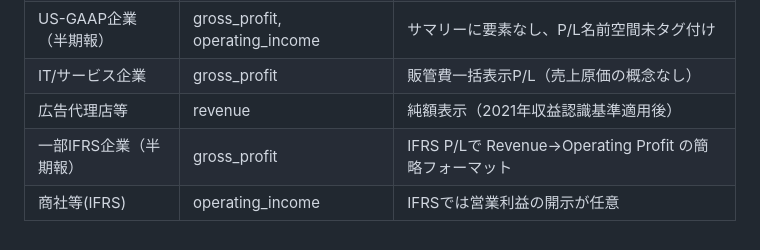
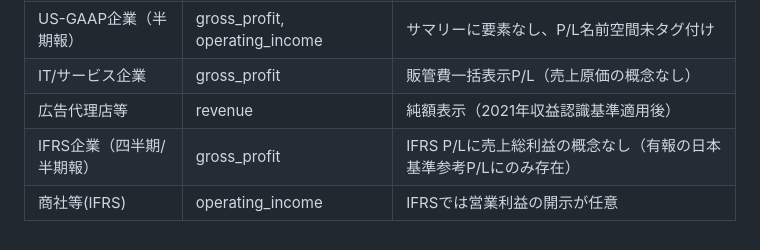
Before and after one commit to pekumirui/stock_agent, a Markdown page: .claude/rules/xbrl-taxonomy.md, the part around the change. GitHub-like rendering.

Commit message:
docs: IFRS企業の四半期/半期報のgross_profit構造的欠損を正確に記載
構造的欠損テーブルの説明を改善。IFRS P/Lには売上総利益の概念が存在せず、
有価証券報告書の日本基準参考P/Lにのみ存在することを明記。

Co-Authored-By: Claude Opus 4.6 <noreply@anthropic.com>

```diff
--- a/.claude/rules/xbrl-taxonomy.md
+++ b/.claude/rules/xbrl-taxonomy.md
@@ -233,5 +233,5 @@ US-GAAP採用企業（オムロン、野村HD、富士フイルム等）の有
 | US-GAAP企業（半期報） | gross_profit, operating_income | サマリーに要素なし、P/L名前空間未タグ付け |
 | IT/サービス企業 | gross_profit | 販管費一括表示P/L（売上原価の概念なし） |
 | 広告代理店等 | revenue | 純額表示（2021年収益認識基準適用後） |
-| 一部IFRS企業（半期報） | gross_profit | IFRS P/Lで Revenue→Operating Profit の簡略フォーマット |
+| IFRS企業（四半期/半期報） | gross_profit | IFRS P/Lに売上総利益の概念なし（有報の日本基準参考P/Lにのみ存在） |
 | 商社等(IFRS) | operating_income | IFRSでは営業利益の開示が任意 |
```
